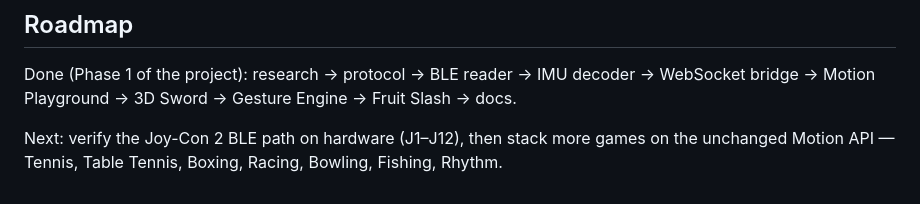
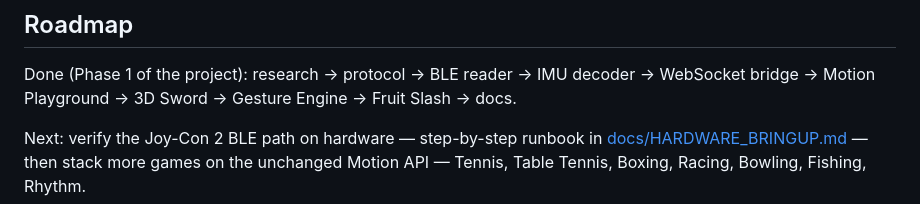
Before and after one commit to cnmzsjbz199328/Joycon, a Markdown page: README.md, the part around the change. GitHub-like rendering.

```diff
--- a/README.md
+++ b/README.md
@@ -130,6 +130,7 @@ Done (Phase 1 of the project): research → protocol → BLE reader → IMU deco
 WebSocket bridge → Motion Playground → 3D Sword → Gesture Engine → Fruit Slash →
 docs.
 
-Next: verify the Joy-Con 2 BLE path on hardware (J1–J12), then stack more games
-on the unchanged Motion API — Tennis, Table Tennis, Boxing, Racing, Bowling,
+Next: verify the Joy-Con 2 BLE path on hardware — step-by-step runbook in
+[docs/HARDWARE_BRINGUP.md](docs/HARDWARE_BRINGUP.md) — then stack more games on
+the unchanged Motion API — Tennis, Table Tennis, Boxing, Racing, Bowling,
 Fishing, Rhythm.
```
Also changed, not shown: docs/HARDWARE_BRINGUP.md (added, +166 -0 lines), docs/TESTING.md (+3 -0 lines).
